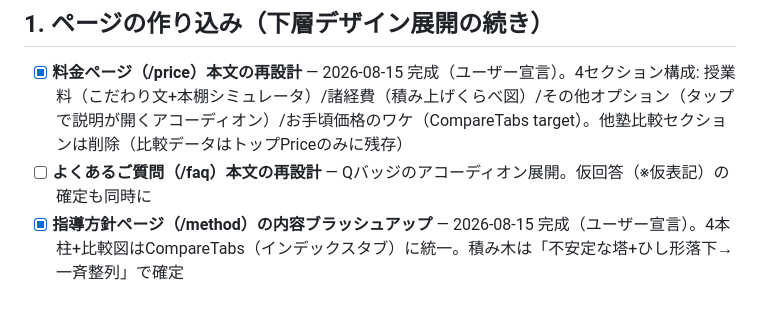
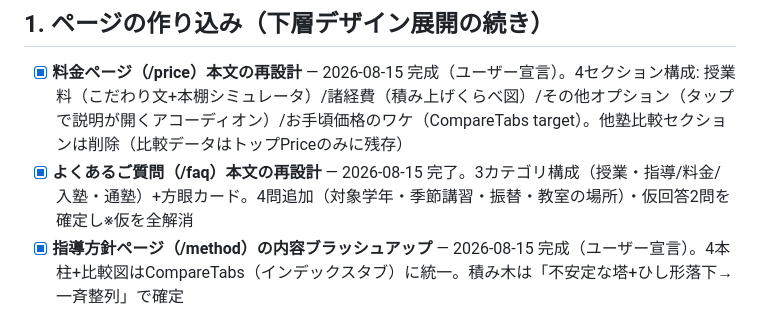
Before and after one commit to focus584jp/website, a Markdown page: docs/TODO.md, the part around the change. Drawn GitHub-style.

Commit message:
TODO: FAQ再設計の完了を反映（ページ作り込みは全ページ完了）
Co-Authored-By: Claude Fable 5 <noreply@anthropic.com>
Claude-Session: https://claude.ai/code/session_01DCn8WkNd8FivMrs4ovGY3b

```diff
--- a/docs/TODO.md
+++ b/docs/TODO.md
@@ -5,7 +5,7 @@
 ## 1. ページの作り込み（下層デザイン展開の続き）
 
 - [x] **料金ページ（/price）本文の再設計** — 2026-08-15 完成（ユーザー宣言）。4セクション構成: 授業料（こだわり文+本棚シミュレータ）/諸経費（積み上げくらべ図）/その他オプション（タップで説明が開くアコーディオン）/お手頃価格のワケ（CompareTabs target）。他塾比較セクションは削除（比較データはトップPriceのみに残存）
-- [ ] **よくあるご質問（/faq）本文の再設計** — Qバッジのアコーディオン展開。仮回答（※仮表記）の確定も同時に
+- [x] **よくあるご質問（/faq）本文の再設計** — 2026-08-15 完了。3カテゴリ構成（授業・指導/料金/入塾・通塾）+方眼カード。4問追加（対象学年・季節講習・振替・教室の場所）・仮回答2問を確定し※仮を全解消
 - [x] **指導方針ページ（/method）の内容ブラッシュアップ** — 2026-08-15 完成（ユーザー宣言）。4本柱+比較図はCompareTabs（インデックスタブ）に統一。積み木は「不安定な塔+ひし形落下→一斉整列」で確定
 
 ## 2. コンテンツの実データ化
```
